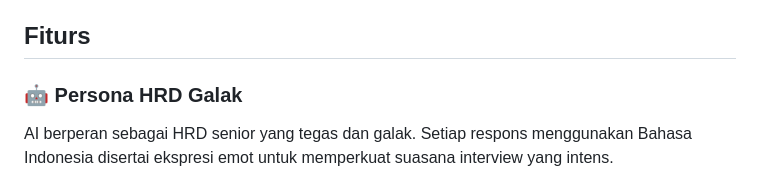
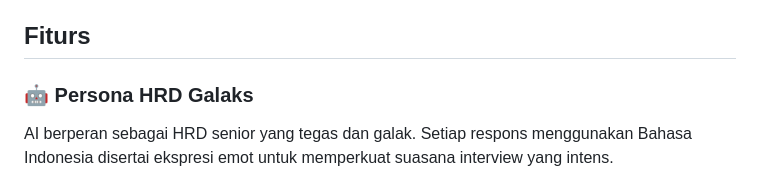
Before and after one commit to BadMeat/gemini-angry-interview, a Markdown page: README.md, the part around the change. Rendered like a GitHub page.

```diff
--- a/README.md
+++ b/README.md
@@ -4,7 +4,7 @@ Chatbot simulasi wawancara kerja berbasis AI menggunakan Google Gemini. Berperan
 
 ## Fiturs
 
-### 🤖 Persona HRD Galak
+### 🤖 Persona HRD Galaks
 AI berperan sebagai HRD senior yang tegas dan galak. Setiap respons menggunakan Bahasa Indonesia disertai ekspresi emot untuk memperkuat suasana interview yang intens.
 
 ### 📄 Upload CV (PDF)
```
